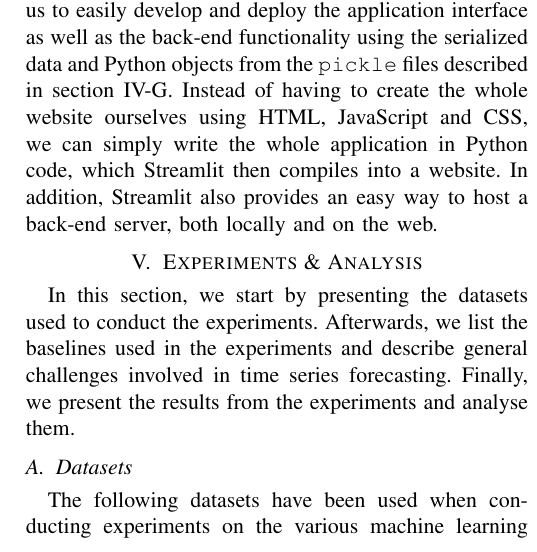
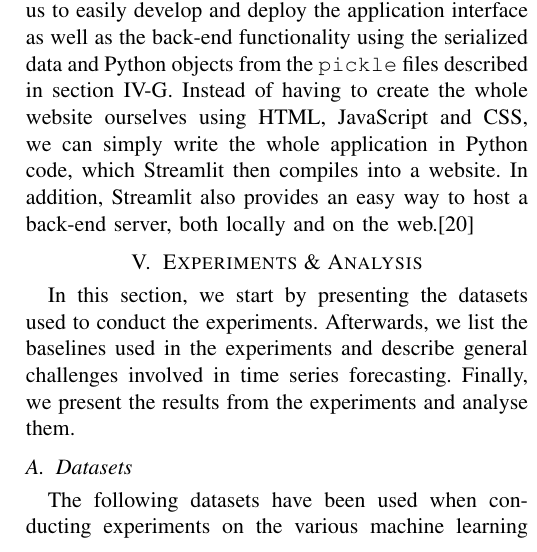
Before and after one commit to chhoumann/P6, a LaTeX paper (master.tex, which reads sections/front-end.tex): part of one column of page 9 of 12, cut so that both start at the same text. Compiled offline with pdfLaTeX; a missing font is replaced by an installed copy or a similar font; a LaTeX package or settings file that is missing is left out.

Commit message:
Update front-end.tex

```diff
--- a/sections/front-end.tex
+++ b/sections/front-end.tex
@@ -20,4 +20,4 @@ In order to build this website, we used the open-source Python framework \textit
 Streamlit also supports scikit-learn\cite{scikit-learn}, PyTorch\cite{pytorch} and TensorFlow\cite{tensorflow}, which are machine learning frameworks we have used extensively for formatting data and creating and training the models.
 This framework allowed us to easily develop and deploy the application interface as well as the back-end functionality using the serialized data and Python objects from the \texttt{pickle} files described in section \ref{sec:training}.
 Instead of having to create the whole website ourselves using HTML, JavaScript and CSS, we can simply write the whole application in Python code, which Streamlit then compiles into a website.
-In addition, Streamlit also provides an easy way to host a back-end server, both locally and on the web.
+In addition, Streamlit also provides an easy way to host a back-end server, both locally and on the web.\cite{streamlit}
```
